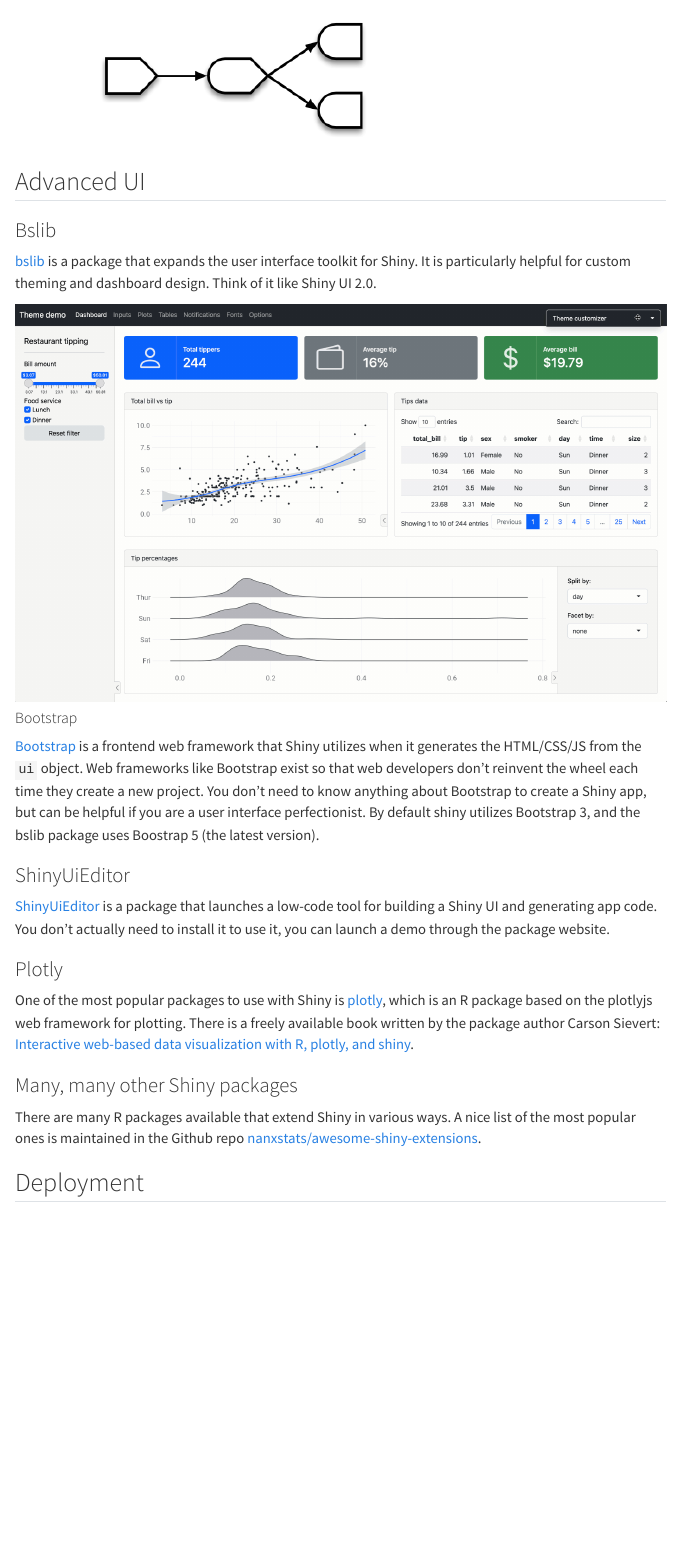
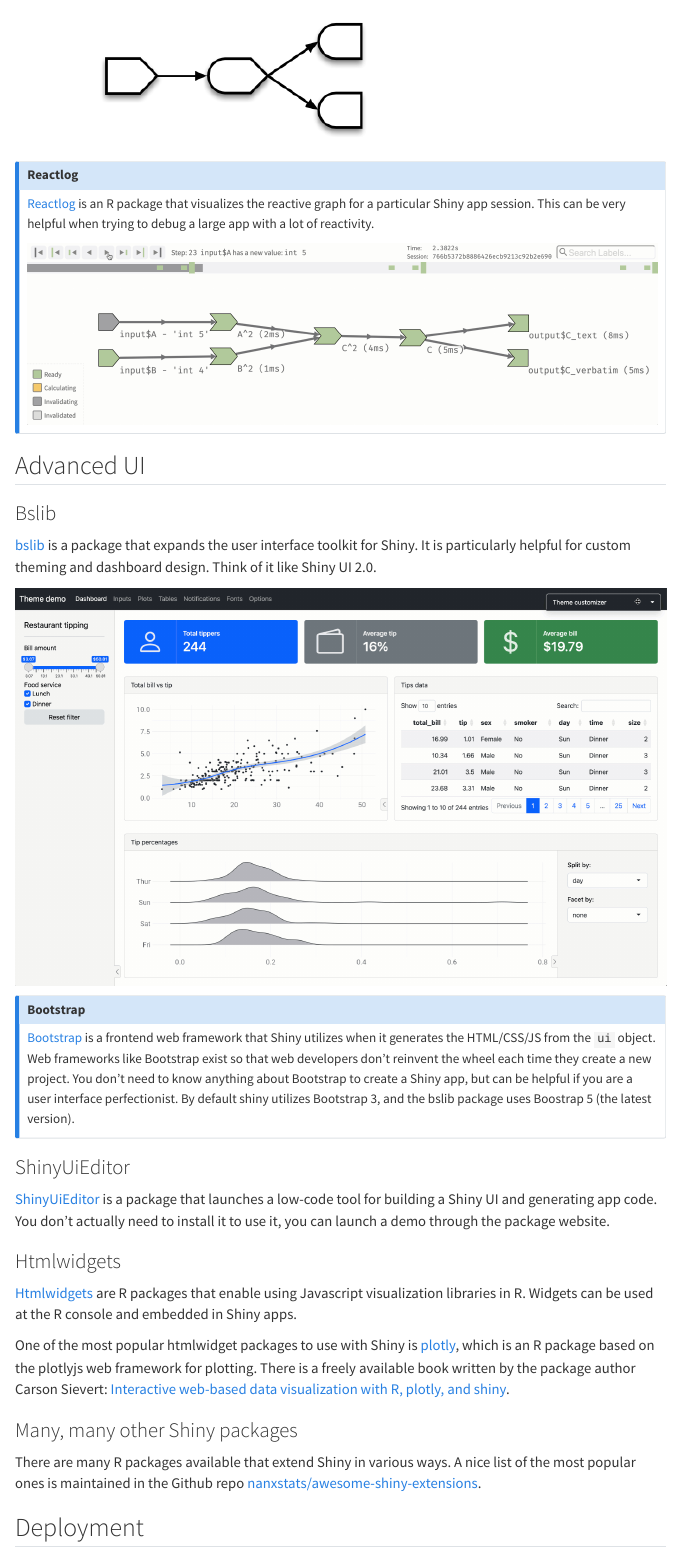
Before and after one commit to jtisack/pharmads, a Quarto document (pharmads-2024.qmd): the page in a window 1100 px wide, from 9450 px down. Rendered offline with R 4.5, knitr and Pandoc in place of Quarto, with nearby package versions; menus at the side of the page are left out.

Commit message:
Improve Advanced UI section

```diff
--- a/pharmads-2024.qmd
+++ b/pharmads-2024.qmd
@@ -384,3 +385,13 @@
+#### Reactlog
+
+[Reactlog](https://rstudio.github.io/reactlog/) is an R package that
+visualizes the reactive graph for a particular Shiny app session. This
+can be very helpful when trying to debug a large app with a lot of
+reactivity.
+
+![](images/clipboard-2440969292.png)
+:::
+
 ## Advanced UI
 
 ### Bslib
@@ -409,9 +422,13 @@
 code. You don't actually need to install it to use it, you can launch a
 demo through the package website.
 
-### Plotly
+### Htmlwidgets
 
-One of the most popular packages to use with Shiny is
+[Htmlwidgets](https://www.htmlwidgets.org/) are R packages that enable
+using Javascript visualization libraries in R. Widgets can be used at
+the R console and embedded in Shiny apps.
+
+One of the most popular htmlwidget packages to use with Shiny is
 [plotly](https://plotly.com/r/getting-started/), which is an R package
 based on the plotlyjs web framework for plotting. There is a freely
 available book written by the package author Carson Sievert:
```
Also changed, not shown: docs/search.json, images/clipboard-2440969292.png (added), pharmads-2024.qmd (3 more changed lines), 4 other files.
